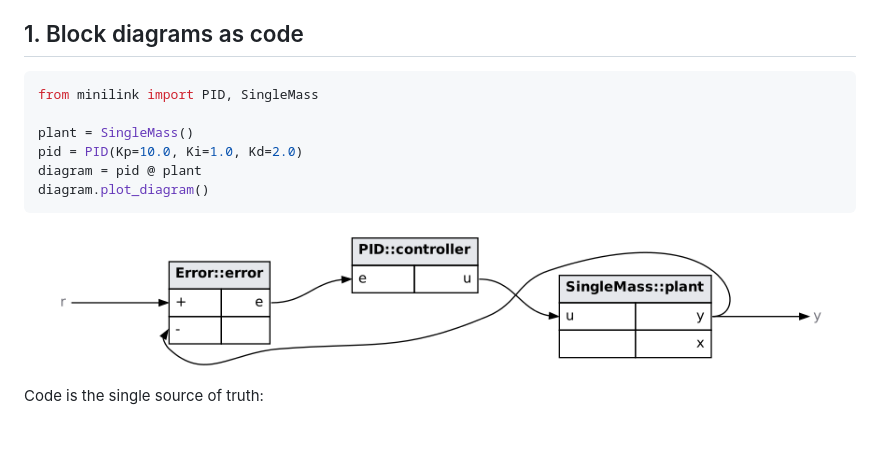
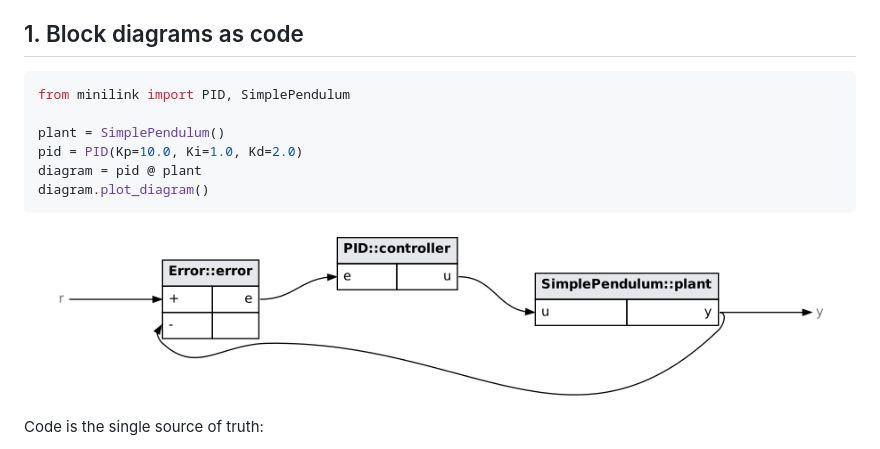
Before and after one commit to alx87grd/minilink, a Markdown page: README.md, the part around the change. GitHub-like rendering; pictures changed too: docs/_static/diagram_closed_loop.png.

````diff
--- a/README.md
+++ b/README.md
@@ -62,9 +62,9 @@ conda env config vars set PYTHONPATH="$PWD" && conda deactivate && conda activat
 ## 1. Block diagrams as code
 
 ```python
-from minilink import PID, SingleMass
+from minilink import PID, SimplePendulum
 
-plant = SingleMass()
+plant = SimplePendulum()
 pid = PID(Kp=10.0, Ki=1.0, Kd=2.0)
 diagram = pid @ plant
 diagram.plot_diagram()
````
Also changed, not shown: 5 other files.
